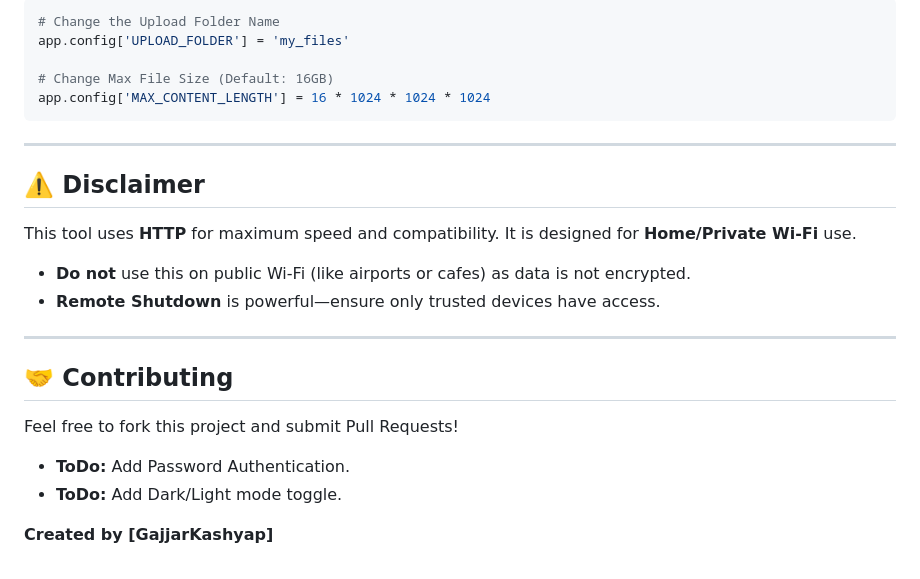
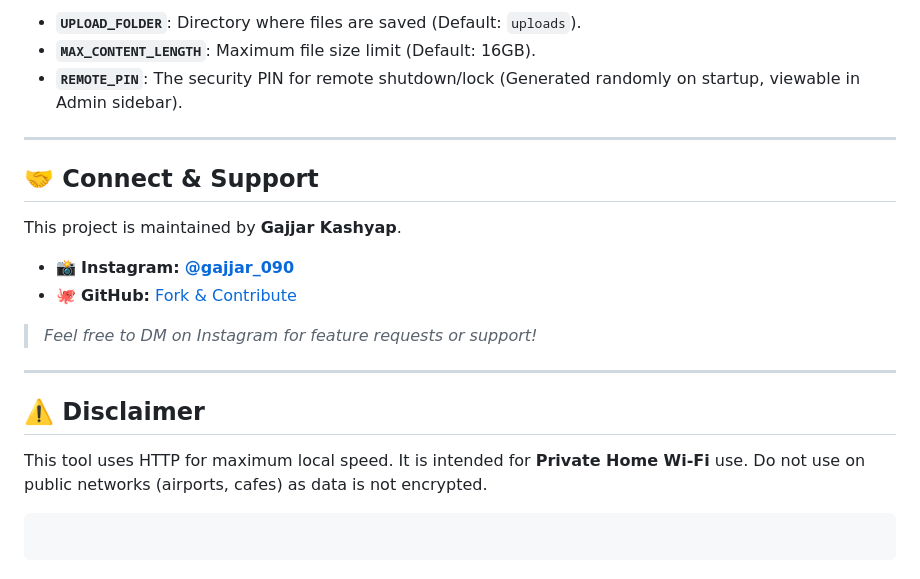
Before and after one commit to GajjarKashyap/LAN-FILE-TUNNEL, a Markdown page: README.md, the part around the change printed below. Drawn GitHub-style.

````diff
--- a/README.md
+++ b/README.md
@@ -101,28 +92,24 @@ You can adjust settings in `app.py`:
 
-```python
-# Change the Upload Folder Name
-app.config['UPLOAD_FOLDER'] = 'my_files'
+  * **`UPLOAD_FOLDER`**: Directory where files are saved (Default: `uploads`).
+  * **`MAX_CONTENT_LENGTH`**: Maximum file size limit (Default: 16GB).
+  * **`REMOTE_PIN`**: The security PIN for remote shutdown/lock (Generated randomly on startup, viewable in Admin sidebar).
 
-# Change Max File Size (Default: 16GB)
-app.config['MAX_CONTENT_LENGTH'] = 16 * 1024 * 1024 * 1024
-```
+-----
+
+## 🤝 Connect & Support
+
+This project is maintained by **Gajjar Kashyap**.
+
+  * 📸 **Instagram:** [**@gajjar\_090**](https://www.instagram.com/gajjar_090?igsh=MW1oODN0aGUxdmtvaQ==)
+  * 🐙 **GitHub:** [Fork & Contribute](https://www.google.com/search?q=%23)
+
+> *Feel free to DM on Instagram for feature requests or support\!*
 
 -----
 
 ## ⚠️ Disclaimer
 
-This tool uses **HTTP** for maximum speed and compatibility. It is designed for **Home/Private Wi-Fi** use.
+This tool uses HTTP for maximum local speed. It is intended for **Private Home Wi-Fi** use. Do not use on public networks (airports, cafes) as data is not encrypted.
 
-  * **Do not** use this on public Wi-Fi (like airports or cafes) as data is not encrypted.
-  * **Remote Shutdown** is powerful—ensure only trusted devices have access.
-
------
-
-## 🤝 Contributing
-
-Feel free to fork this project and submit Pull Requests\!
-
-  * **ToDo:** Add Password Authentication.
-  * **ToDo:** Add Dark/Light mode toggle.
-
-**Created by [GajjarKashyap]**
+```
+```
````
Also changed, not shown: other parts of README.md (+68 -77 lines).
